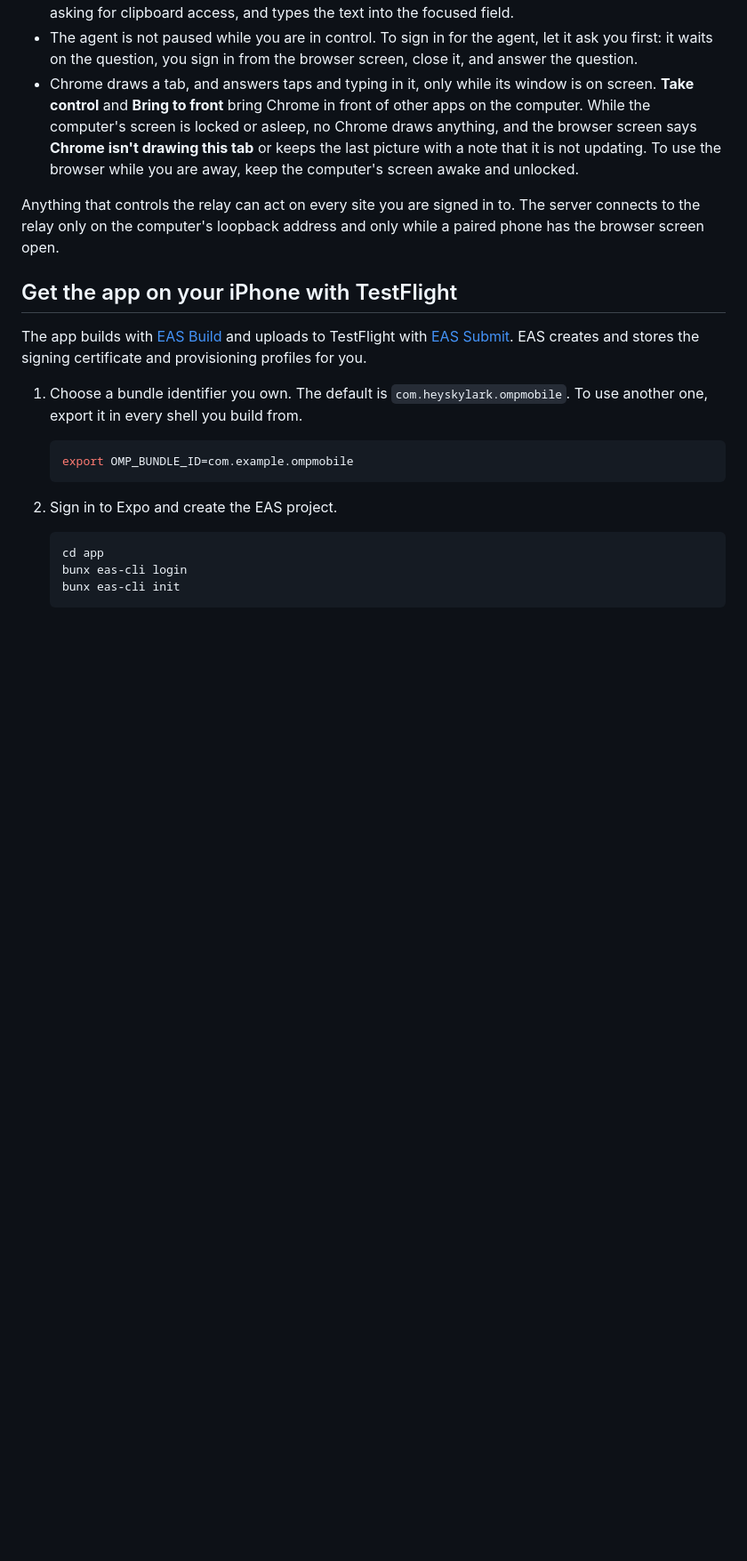
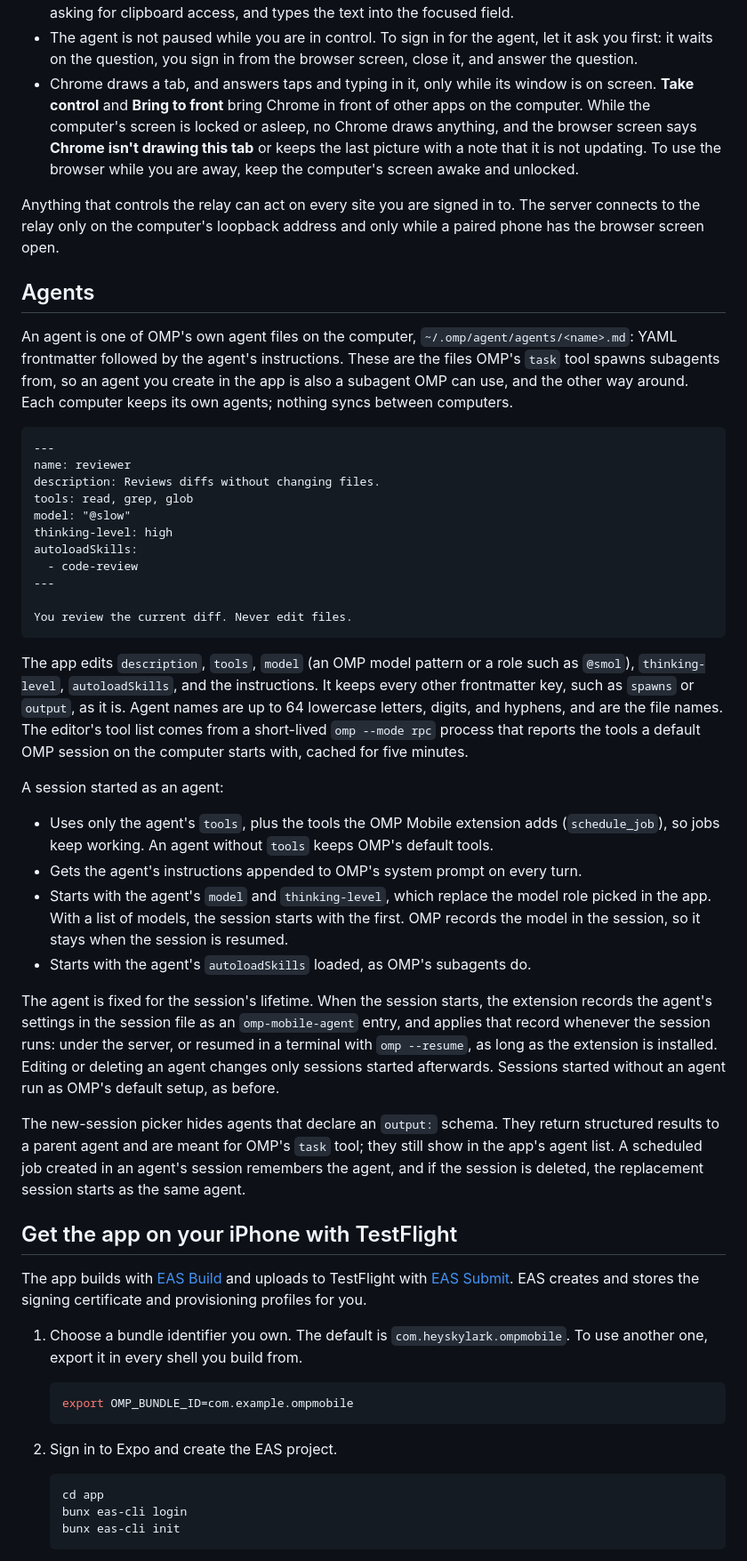
Before and after one commit to heyskylark/omp-mobile, a Markdown page: README.md, the part around one of its changes. Shown at 89% size. GitHub-like rendering; blank space fills up the shorter version.

Commit message:
Document agents

````diff
--- a/README.md
+++ b/README.md
@@ -166,6 +167,37 @@ The Safari button appears in a session's header while the relay runs. The browse
 - Chrome draws a tab, and answers taps and typing in it, only while its window is on screen. **Take control** and **Bring to front** bring Chrome in front of other apps on the computer. While the computer's screen is locked or asleep, no Chrome draws anything, and the browser screen says **Chrome isn't drawing this tab** or keeps the last picture with a note that it is not updating. To use the browser while you are away, keep the computer's screen awake and unlocked.
 
 Anything that controls the relay can act on every site you are signed in to. The server connects to the relay only on the computer's loopback address and only while a paired phone has the browser screen open.
+
+## Agents
+
+An agent is one of OMP's own agent files on the computer, `~/.omp/agent/agents/<name>.md`: YAML frontmatter followed by the agent's instructions. These are the files OMP's `task` tool spawns subagents from, so an agent you create in the app is also a subagent OMP can use, and the other way around. Each computer keeps its own agents; nothing syncs between computers.
+
+```markdown
+---
+name: reviewer
+description: Reviews diffs without changing files.
+tools: read, grep, glob
+model: "@slow"
+thinking-level: high
+autoloadSkills:
+  - code-review
+---
+
+You review the current diff. Never edit files.
+```
+
+The app edits `description`, `tools`, `model` (an OMP model pattern or a role such as `@smol`), `thinking-level`, `autoloadSkills`, and the instructions. It keeps every other frontmatter key, such as `spawns` or `output`, as it is. Agent names are up to 64 lowercase letters, digits, and hyphens, and are the file names. The editor's tool list comes from a short-lived `omp --mode rpc` process that reports the tools a default OMP session on the computer starts with, cached for five minutes.
+
+A session started as an agent:
+
+- Uses only the agent's `tools`, plus the tools the OMP Mobile extension adds (`schedule_job`), so jobs keep working. An agent without `tools` keeps OMP's default tools.
+- Gets the agent's instructions appended to OMP's system prompt on every turn.
+- Starts with the agent's `model` and `thinking-level`, which replace the model role picked in the app. With a list of models, the session starts with the first. OMP records the model in the session, so it stays when the session is resumed.
+- Starts with the agent's `autoloadSkills` loaded, as OMP's subagents do.
+
+The agent is fixed for the session's lifetime. When the session starts, the extension records the agent's settings in the session file as an `omp-mobile-agent` entry, and applies that record whenever the session runs: under the server, or resumed in a terminal with `omp --resume`, as long as the extension is installed. Editing or deleting an agent changes only sessions started afterwards. Sessions started without an agent run as OMP's default setup, as before.
+
+The new-session picker hides agents that declare an `output:` schema. They return structured results to a parent agent and are meant for OMP's `task` tool; they still show in the app's agent list. A scheduled job created in an agent's session remembers the agent, and if the session is deleted, the replacement session starts as the same agent.
 
 ## Get the app on your iPhone with TestFlight
 
````
Also changed, not shown: other parts of README.md (+3 -0 lines).
